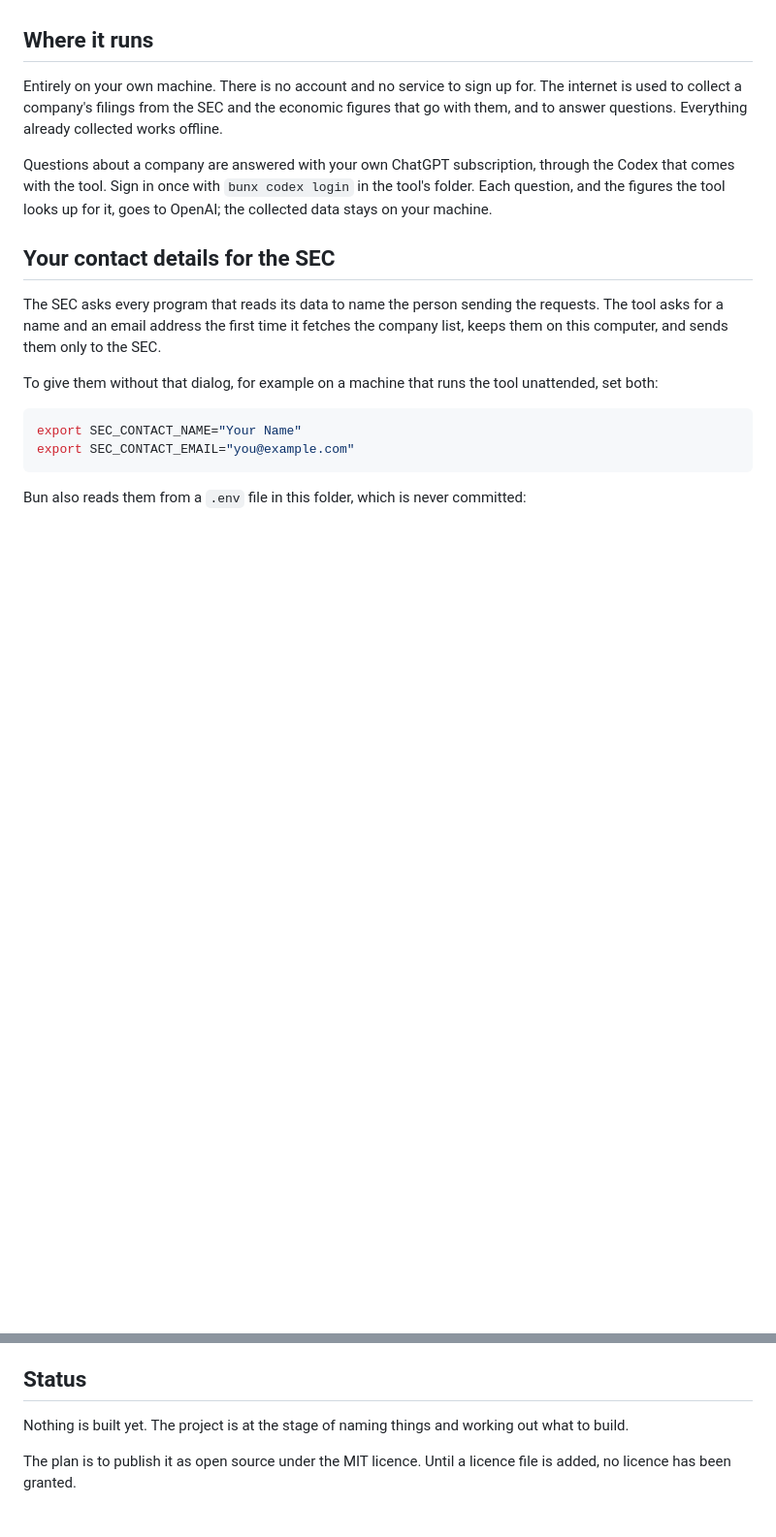
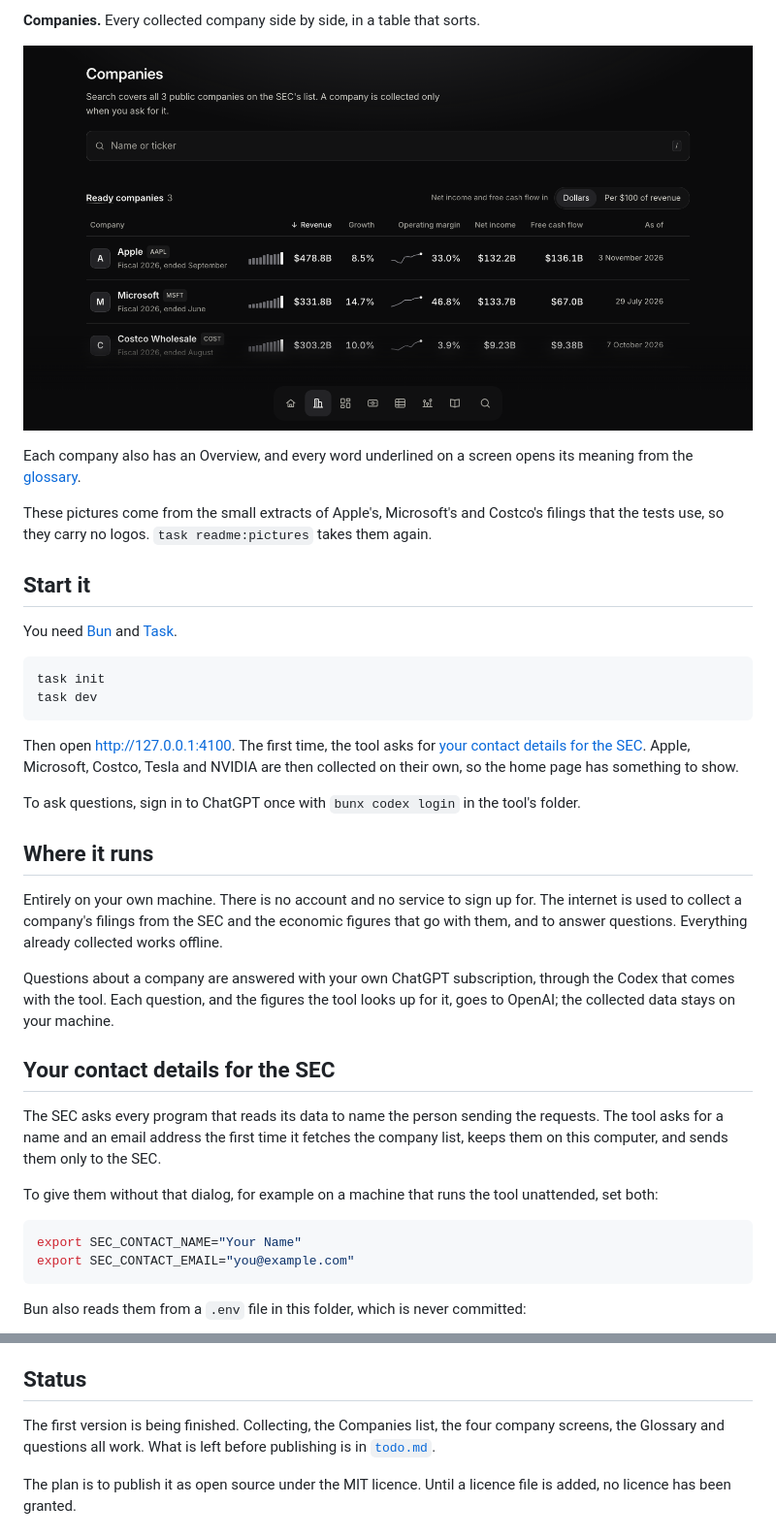
Before and after one commit to larsx2/fundamental-analysis, a Markdown page: README.md, 2 parts joined by grey strips. Shown at 97% size. Rendered like a GitHub page; pictures changed too: docs/pictures/companies.png (added); blank space fills up the shorter version.

Commit message:
docs: say what works today and how to start it, with pictures of each screen

````diff
--- a/README.md
+++ b/README.md
@@ -20,8 +36,29 @@ It is not a course. It teaches through how it is built: clear visuals, numbers y
+**Companies.** Every collected company side by side, in a table that sorts.
+
+![Apple, Microsoft and Costco compared by revenue, growth, operating margin, net income and free cash flow](docs/pictures/companies.png)
+
+Each company also has an Overview, and every word underlined on a screen opens its meaning from the [glossary](./GLOSSARY.md).
+
+These pictures come from the small extracts of Apple's, Microsoft's and Costco's filings that the tests use, so they carry no logos. `task readme:pictures` takes them again.
+
+## Start it
+
+You need [Bun](https://bun.com) and [Task](https://taskfile.dev).
+
+```sh
+task init
+task dev
+```
+
+Then open http://127.0.0.1:4100. The first time, the tool asks for [your contact details for the SEC](#your-contact-details-for-the-sec). Apple, Microsoft, Costco, Tesla and NVIDIA are then collected on their own, so the home page has something to show.
+
+To ask questions, sign in to ChatGPT once with `bunx codex login` in the tool's folder.
+
 ## Where it runs
 
 Entirely on your own machine. There is no account and no service to sign up for. The internet is used to collect a company's filings from the SEC and the economic figures that go with them, and to answer questions. Everything already collected works offline.
 
-Questions about a company are answered with your own ChatGPT subscription, through the Codex that comes with the tool. Sign in once with `bunx codex login` in the tool's folder. Each question, and the figures the tool looks up for it, goes to OpenAI; the collected data stays on your machine.
+Questions about a company are answered with your own ChatGPT subscription, through the Codex that comes with the tool. Each question, and the figures the tool looks up for it, goes to OpenAI; the collected data stays on your machine.
 
 ## Your contact details for the SEC
 
@@ -51,7 +88,7 @@ Both are needed together. The dialog wins over the environment: details given or
 
 ## Status
 
-Nothing is built yet. The project is at the stage of naming things and working out what to build.
+The first version is being finished. Collecting, the Companies list, the four company screens, the Glossary and questions all work. What is left before publishing is in [`todo.md`](./todo.md).
 
 The plan is to publish it as open source under the MIT licence. Until a licence file is added, no licence has been granted.
 
````
Also changed, not shown: other parts of README.md (+31 -11 lines), docs/pictures/home.png (added), docs/pictures/statements.png (added), docs/pictures/timeline.png (added), docs/pictures/where-the-money-goes.png (added), 2 other files.
